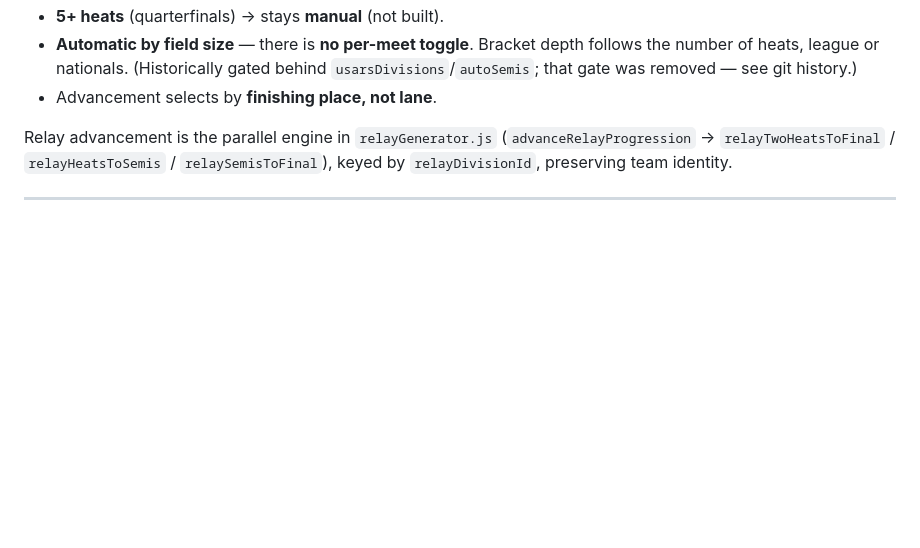
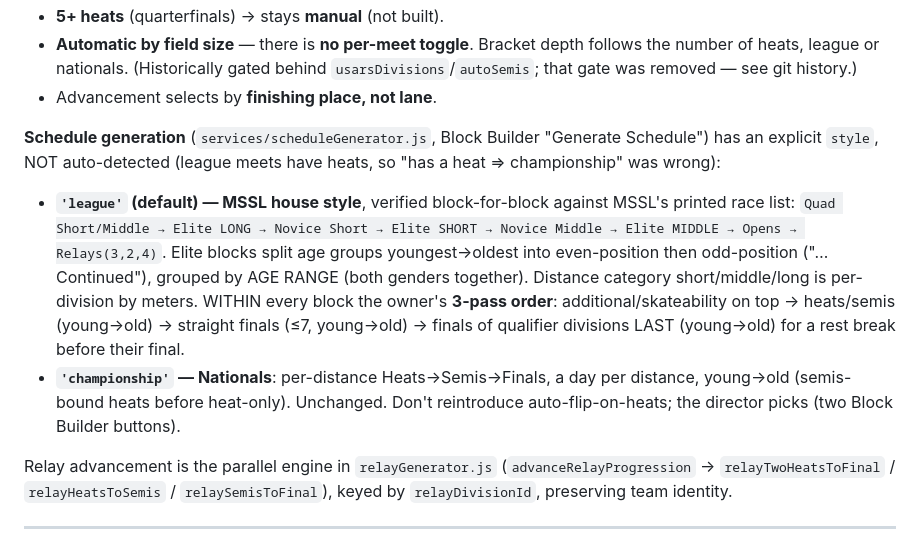
Before and after one commit to Lee22bird/speedskate-meet, a Markdown page: knowledge.md, the part around the change. GitHub-like rendering; blank space fills up the shorter version.

Commit message:
knowledge.md: document league (MSSL) vs championship schedule styles + 3-pass

```diff
--- a/knowledge.md
+++ b/knowledge.md
@@ -121,6 +121,22 @@ race **close** from the judges/save handler.
   follows the number of heats, league or nationals. (Historically gated behind
   `usarsDivisions`/`autoSemis`; that gate was removed — see git history.)
 - Advancement selects by **finishing place, not lane**.
+
+**Schedule generation** (`services/scheduleGenerator.js`, Block Builder "Generate
+Schedule") has an explicit `style`, NOT auto-detected (league meets have heats,
+so "has a heat ⇒ championship" was wrong):
+- **`'league'` (default) — MSSL house style**, verified block-for-block against
+  MSSL's printed race list: `Quad Short/Middle → Elite LONG → Novice Short →
+  Elite SHORT → Novice Middle → Elite MIDDLE → Opens → Relays(3,2,4)`. Elite
+  blocks split age groups youngest→oldest into even-position then odd-position
+  ("… Continued"), grouped by AGE RANGE (both genders together). Distance
+  category short/middle/long is per-division by meters. WITHIN every block the
+  owner's **3-pass order**: additional/skateability on top → heats/semis
+  (young→old) → straight finals (≤7, young→old) → finals of qualifier divisions
+  LAST (young→old) for a rest break before their final.
+- **`'championship'` — Nationals**: per-distance Heats→Semis→Finals, a day per
+  distance, young→old (semis-bound heats before heat-only). Unchanged.
+Don't reintroduce auto-flip-on-heats; the director picks (two Block Builder buttons).
 
 Relay advancement is the parallel engine in `relayGenerator.js`
 (`advanceRelayProgression` → `relayTwoHeatsToFinal` / `relayHeatsToSemis` /
```
